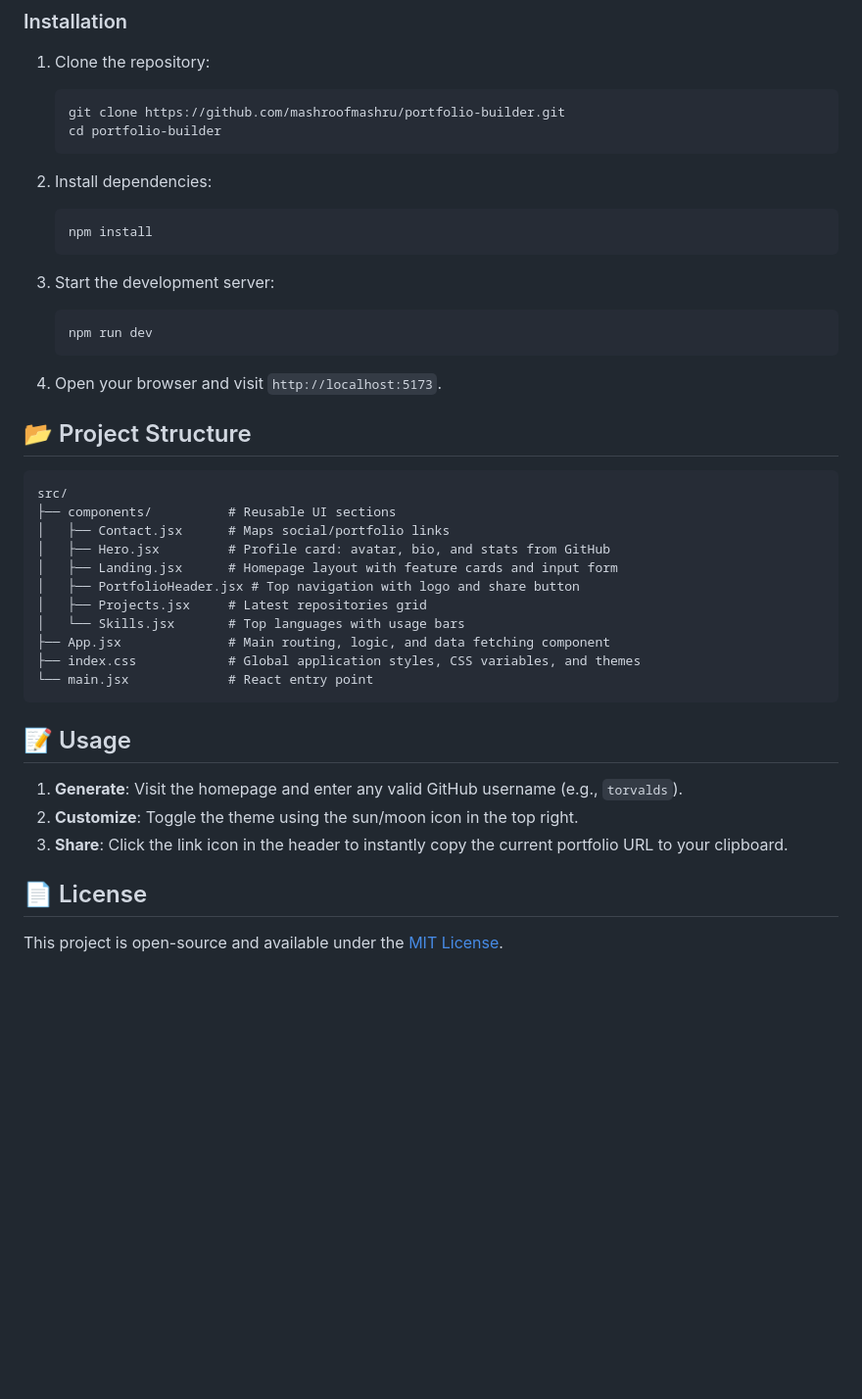
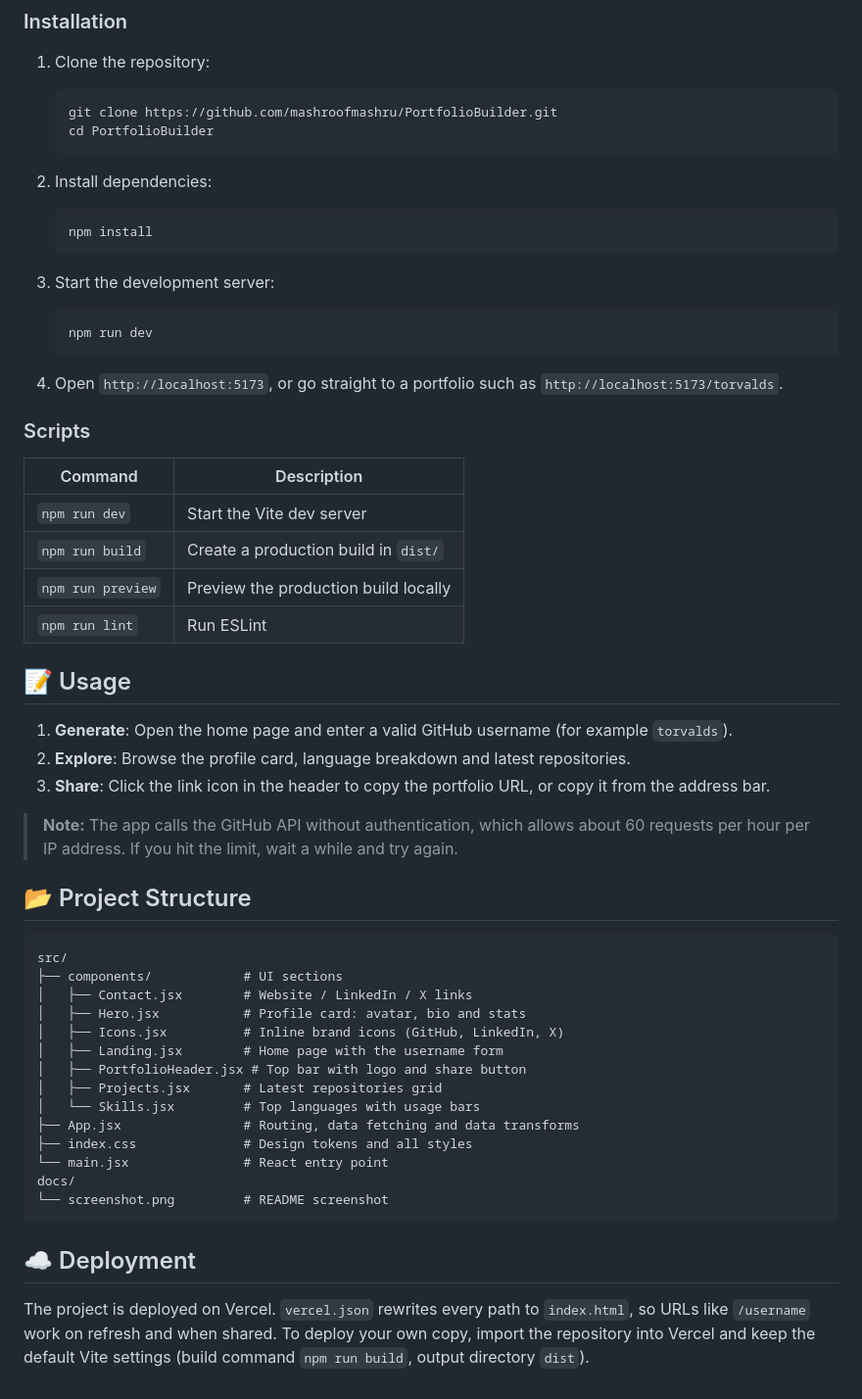
Before and after one commit to mashroofmashru/PortfolioBuilder, a Markdown page: README.md, the part around one of its changes. Shown at 98% size. Drawn GitHub-style; blank space fills up the shorter version.

````diff
--- a/README.md
+++ b/README.md
@@ -33,8 +48,8 @@ Follow these instructions to run the project locally.
 
 1. Clone the repository:
    ```bash
-   git clone https://github.com/mashroofmashru/portfolio-builder.git
-   cd portfolio-builder
+   git clone https://github.com/mashroofmashru/PortfolioBuilder.git
+   cd PortfolioBuilder
    ```
 
 2. Install dependencies:
@@ -47,30 +62,44 @@ Follow these instructions to run the project locally.
    npm run dev
    ```
 
-4. Open your browser and visit `http://localhost:5173`.
+4. Open `http://localhost:5173`, or go straight to a portfolio such as `http://localhost:5173/torvalds`.
+
+### Scripts
+
+| Command           | Description                          |
+| ----------------- | ------------------------------------ |
+| `npm run dev`     | Start the Vite dev server            |
+| `npm run build`   | Create a production build in `dist/` |
+| `npm run preview` | Preview the production build locally |
+| `npm run lint`    | Run ESLint                           |
+
+## 📝 Usage
+
+1. **Generate**: Open the home page and enter a valid GitHub username (for example `torvalds`).
+2. **Explore**: Browse the profile card, language breakdown and latest repositories.
+3. **Share**: Click the link icon in the header to copy the portfolio URL, or copy it from the address bar.
+
+> **Note:** The app calls the GitHub API without authentication, which allows about 60 requests per hour per IP address. If you hit the limit, wait a while and try again.
 
 ## 📂 Project Structure
 
 ```text
 src/
-├── components/          # Reusable UI sections
-│   ├── Contact.jsx      # Maps social/portfolio links
-│   ├── Hero.jsx         # Profile card: avatar, bio, and stats from GitHub
-│   ├── Landing.jsx      # Homepage layout with feature cards and input form
-│   ├── PortfolioHeader.jsx # Top navigation with logo and share button
-│   ├── Projects.jsx     # Latest repositories grid
-│   └── Skills.jsx       # Top languages with usage bars
-├── App.jsx              # Main routing, logic, and data fetching component
-├── index.css            # Global application styles, CSS variables, and themes
-└── main.jsx             # React entry point
+├── components/            # UI sections
+│   ├── Contact.jsx        # Website / LinkedIn / X links
+│   ├── Hero.jsx           # Profile card: avatar, bio and stats
+│   ├── Icons.jsx          # Inline brand icons (GitHub, LinkedIn, X)
+│   ├── Landing.jsx        # Home page with the username form
+│   ├── PortfolioHeader.jsx # Top bar with logo and share button
+│   ├── Projects.jsx       # Latest repositories grid
+│   └── Skills.jsx         # Top languages with usage bars
+├── App.jsx                # Routing, data fetching and data transforms
+├── index.css              # Design tokens and all styles
+└── main.jsx               # React entry point
+docs/
+└── screenshot.png         # README screenshot
 ```
 
-## 📝 Usage
+## ☁️ Deployment
 
-1. **Generate**: Visit the homepage and enter any valid GitHub username (e.g., `torvalds`).
-2. **Customize**: Toggle the theme using the sun/moon icon in the top right.
-3. **Share**: Click the link icon in the header to instantly copy the current portfolio URL to your clipboard.
-
-## 📄 License
-
-This project is open-source and available under the [MIT License](LICENSE).
+The project is deployed on Vercel. `vercel.json` rewrites every path to `index.html`, so URLs like `/username` work on refresh and when shared. To deploy your own copy, import the repository into Vercel and keep the default Vite settings (build command `npm run build`, output directory `dist`).
````
Also changed, not shown: other parts of README.md (+28 -13 lines), docs/screenshot.png (added).
